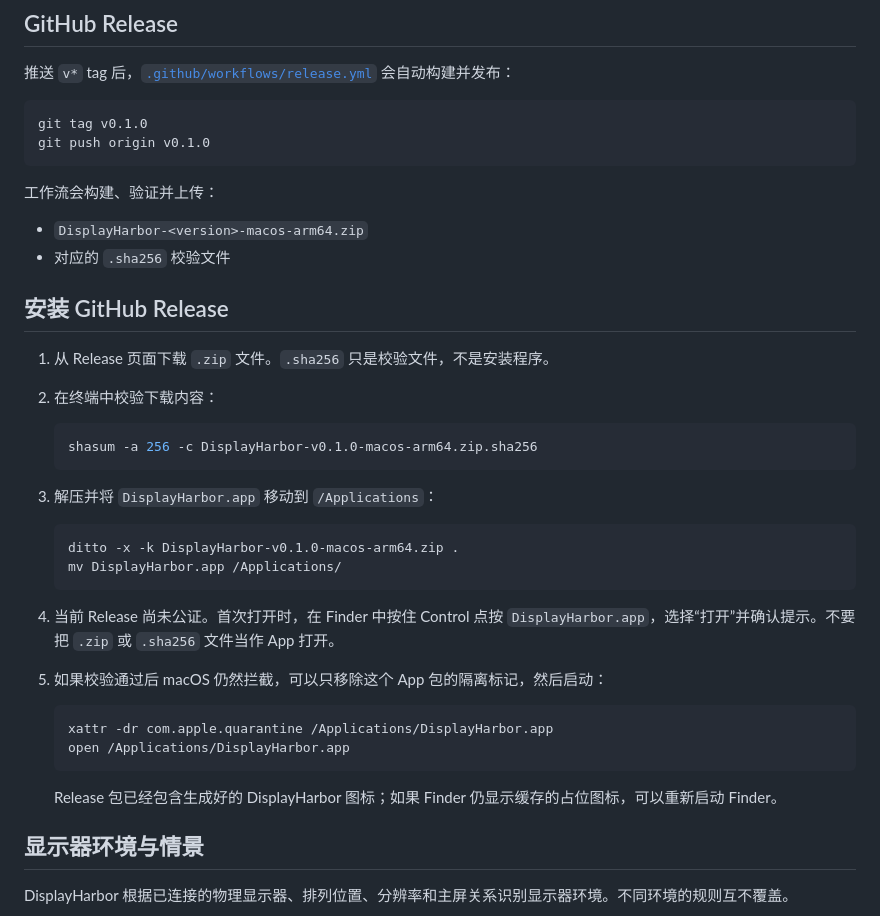
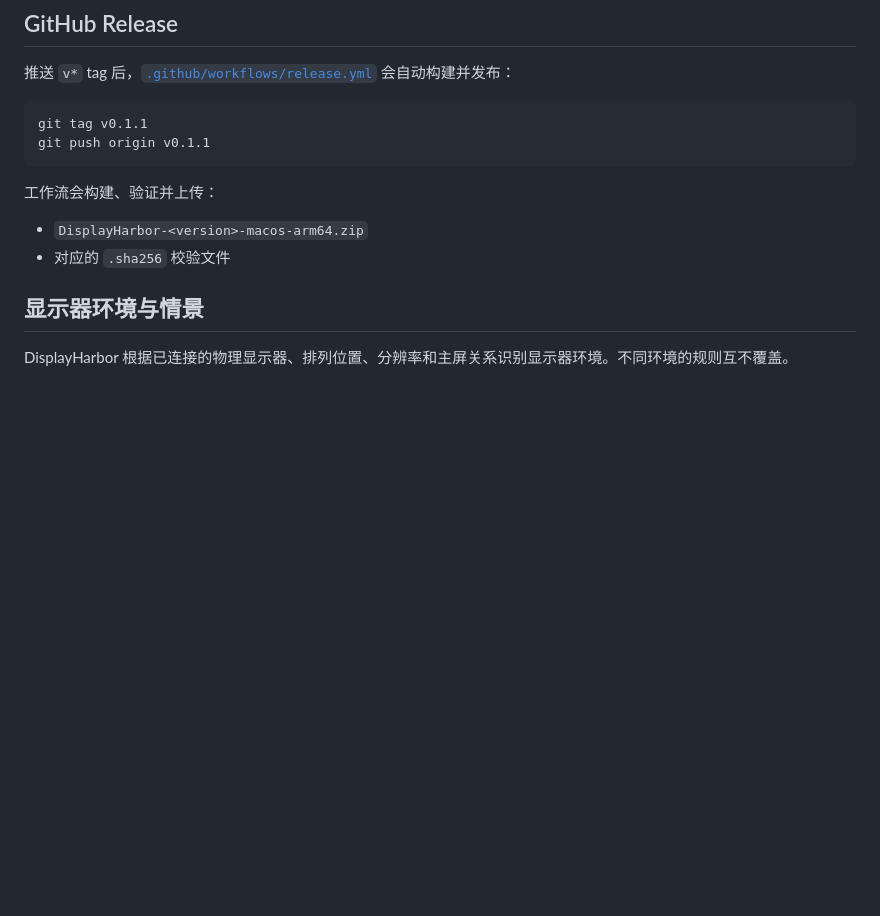
Before and after one commit to mitaraifail/displayharbor, a Markdown page: README.zh-CN.md, the part around one of its changes. Drawn GitHub-style; blank space fills up the shorter version.

````diff
--- a/README.zh-CN.md
+++ b/README.zh-CN.md
@@ -70,40 +105,14 @@ open dist/DisplayHarbor.app
 推送 `v*` tag 后，[`.github/workflows/release.yml`](.github/workflows/release.yml) 会自动构建并发布：
 
 ```bash
-git tag v0.1.0
-git push origin v0.1.0
+git tag v0.1.1
+git push origin v0.1.1
 ```
 
 工作流会构建、验证并上传：
 
 - `DisplayHarbor-<version>-macos-arm64.zip`
 - 对应的 `.sha256` 校验文件
-
-## 安装 GitHub Release
-
-1. 从 Release 页面下载 `.zip` 文件。`.sha256` 只是校验文件，不是安装程序。
-2. 在终端中校验下载内容：
-
-   ```bash
-   shasum -a 256 -c DisplayHarbor-v0.1.0-macos-arm64.zip.sha256
-   ```
-
-3. 解压并将 `DisplayHarbor.app` 移动到 `/Applications`：
-
-   ```bash
-   ditto -x -k DisplayHarbor-v0.1.0-macos-arm64.zip .
-   mv DisplayHarbor.app /Applications/
-   ```
-
-4. 当前 Release 尚未公证。首次打开时，在 Finder 中按住 Control 点按 `DisplayHarbor.app`，选择“打开”并确认提示。不要把 `.zip` 或 `.sha256` 文件当作 App 打开。
-5. 如果校验通过后 macOS 仍然拦截，可以只移除这个 App 包的隔离标记，然后启动：
-
-   ```bash
-   xattr -dr com.apple.quarantine /Applications/DisplayHarbor.app
-   open /Applications/DisplayHarbor.app
-   ```
-
-   Release 包已经包含生成好的 DisplayHarbor 图标；如果 Finder 仍显示缓存的占位图标，可以重新启动 Finder。
 
 ## 显示器环境与情景
 
````
Also changed, not shown: other parts of README.zh-CN.md (+35 -0 lines), README.md (+37 -28 lines).
